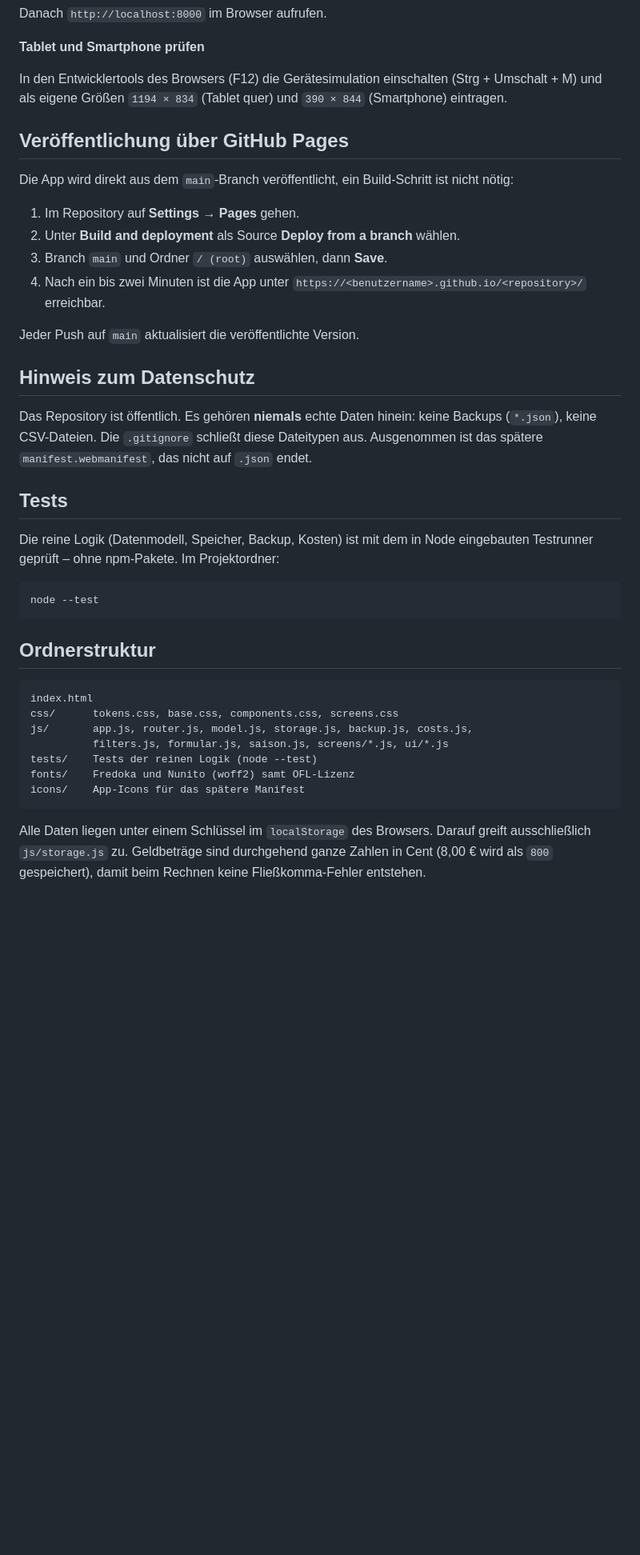
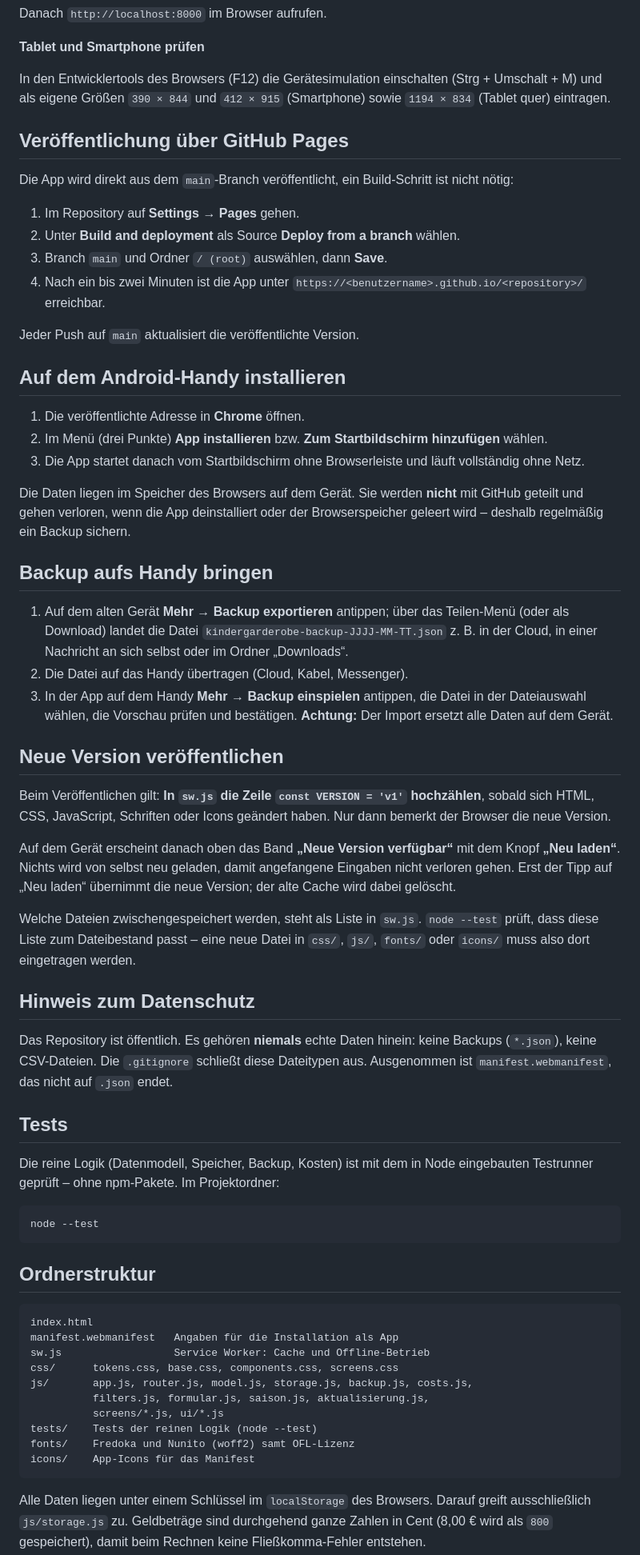
Before and after one commit to Konstantin-debug-2214/Kindergarderobe, a Markdown page: README.md, the part around one of its changes. Shown at 80% size. Rendered like a GitHub page; blank space fills up the shorter version.

Commit message:
README: installieren, Backup aufs Handy, neue Versionen
Co-Authored-By: Claude Opus 5 <noreply@anthropic.com>

````diff
--- a/README.md
+++ b/README.md
@@ -43,8 +49,8 @@ Danach `http://localhost:8000` im Browser aufrufen.
 **Tablet und Smartphone prüfen**
 
 In den Entwicklertools des Browsers (F12) die Gerätesimulation einschalten
-(Strg + Umschalt + M) und als eigene Größen `1194 × 834` (Tablet quer) und
-`390 × 844` (Smartphone) eintragen.
+(Strg + Umschalt + M) und als eigene Größen `390 × 844` und `412 × 915`
+(Smartphone) sowie `1194 × 834` (Tablet quer) eintragen.
 
 ## Veröffentlichung über GitHub Pages
 
@@ -59,12 +65,50 @@ nicht nötig:
 
 Jeder Push auf `main` aktualisiert die veröffentlichte Version.
 
+## Auf dem Android-Handy installieren
+
+1. Die veröffentlichte Adresse in **Chrome** öffnen.
+2. Im Menü (drei Punkte) **App installieren** bzw. **Zum Startbildschirm
+   hinzufügen** wählen.
+3. Die App startet danach vom Startbildschirm ohne Browserleiste und läuft
+   vollständig ohne Netz.
+
+Die Daten liegen im Speicher des Browsers auf dem Gerät. Sie werden **nicht**
+mit GitHub geteilt und gehen verloren, wenn die App deinstalliert oder der
+Browserspeicher geleert wird – deshalb regelmäßig ein Backup sichern.
+
+## Backup aufs Handy bringen
+
+1. Auf dem alten Gerät **Mehr → Backup exportieren** antippen; über das
+   Teilen-Menü (oder als Download) landet die Datei
+   `kindergarderobe-backup-JJJJ-MM-TT.json` z. B. in der Cloud, in einer
+   Nachricht an sich selbst oder im Ordner „Downloads“.
+2. Die Datei auf das Handy übertragen (Cloud, Kabel, Messenger).
+3. In der App auf dem Handy **Mehr → Backup einspielen** antippen, die Datei in
+   der Dateiauswahl wählen, die Vorschau prüfen und bestätigen. **Achtung:** Der
+   Import ersetzt alle Daten auf dem Gerät.
+
+## Neue Version veröffentlichen
+
+Beim Veröffentlichen gilt: **In `sw.js` die Zeile `const VERSION = 'v1'`
+hochzählen**, sobald sich HTML, CSS, JavaScript, Schriften oder Icons geändert
+haben. Nur dann bemerkt der Browser die neue Version.
+
+Auf dem Gerät erscheint danach oben das Band **„Neue Version verfügbar“** mit
+dem Knopf **„Neu laden“**. Nichts wird von selbst neu geladen, damit
+angefangene Eingaben nicht verloren gehen. Erst der Tipp auf „Neu laden“
+übernimmt die neue Version; der alte Cache wird dabei gelöscht.
+
+Welche Dateien zwischengespeichert werden, steht als Liste in `sw.js`. `node
+--test` prüft, dass diese Liste zum Dateibestand passt – eine neue Datei in
+`css/`, `js/`, `fonts/` oder `icons/` muss also dort eingetragen werden.
+
 ## Hinweis zum Datenschutz
 
 Das Repository ist öffentlich. Es gehören **niemals** echte Daten hinein:
 keine Backups (`*.json`), keine CSV-Dateien. Die `.gitignore` schließt diese
-Dateitypen aus. Ausgenommen ist das spätere `manifest.webmanifest`, das nicht
-auf `.json` endet.
+Dateitypen aus. Ausgenommen ist `manifest.webmanifest`, das nicht auf `.json`
+endet.
 
 ## Tests
 
@@ -79,12 +123,15 @@ node --test
 
 ```
 index.html
+manifest.webmanifest   Angaben für die Installation als App
+sw.js                  Service Worker: Cache und Offline-Betrieb
 css/      tokens.css, base.css, components.css, screens.css
 js/       app.js, router.js, model.js, storage.js, backup.js, costs.js,
-          filters.js, formular.js, saison.js, screens/*.js, ui/*.js
+          filters.js, formular.js, saison.js, aktualisierung.js,
+          screens/*.js, ui/*.js
 tests/    Tests der reinen Logik (node --test)
 fonts/    Fredoka und Nunito (woff2) samt OFL-Lizenz
-icons/    App-Icons für das spätere Manifest
+icons/    App-Icons für das Manifest
 ```
 
 Alle Daten liegen unter einem Schlüssel im `localStorage` des Browsers. Darauf
````
Also changed, not shown: other parts of README.md (+14 -5 lines).
